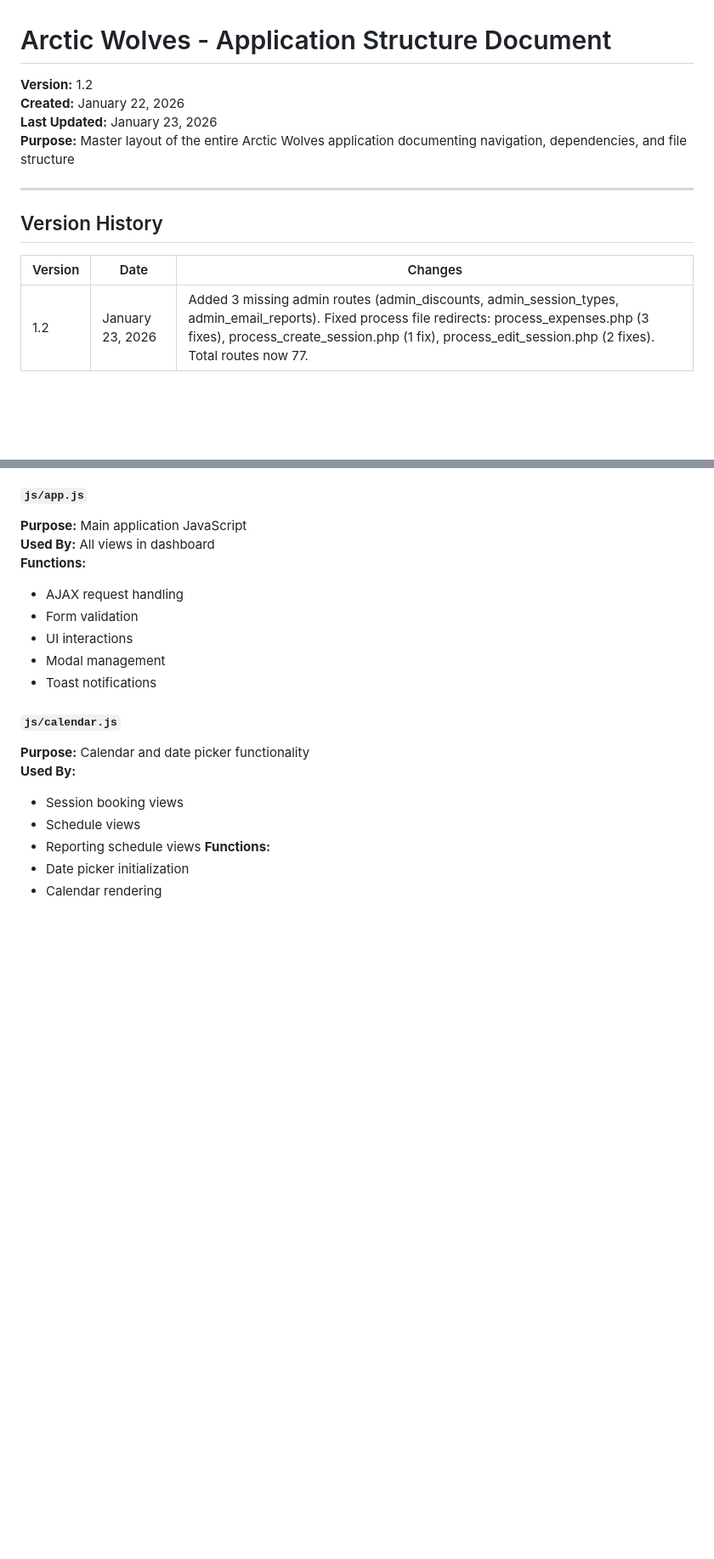
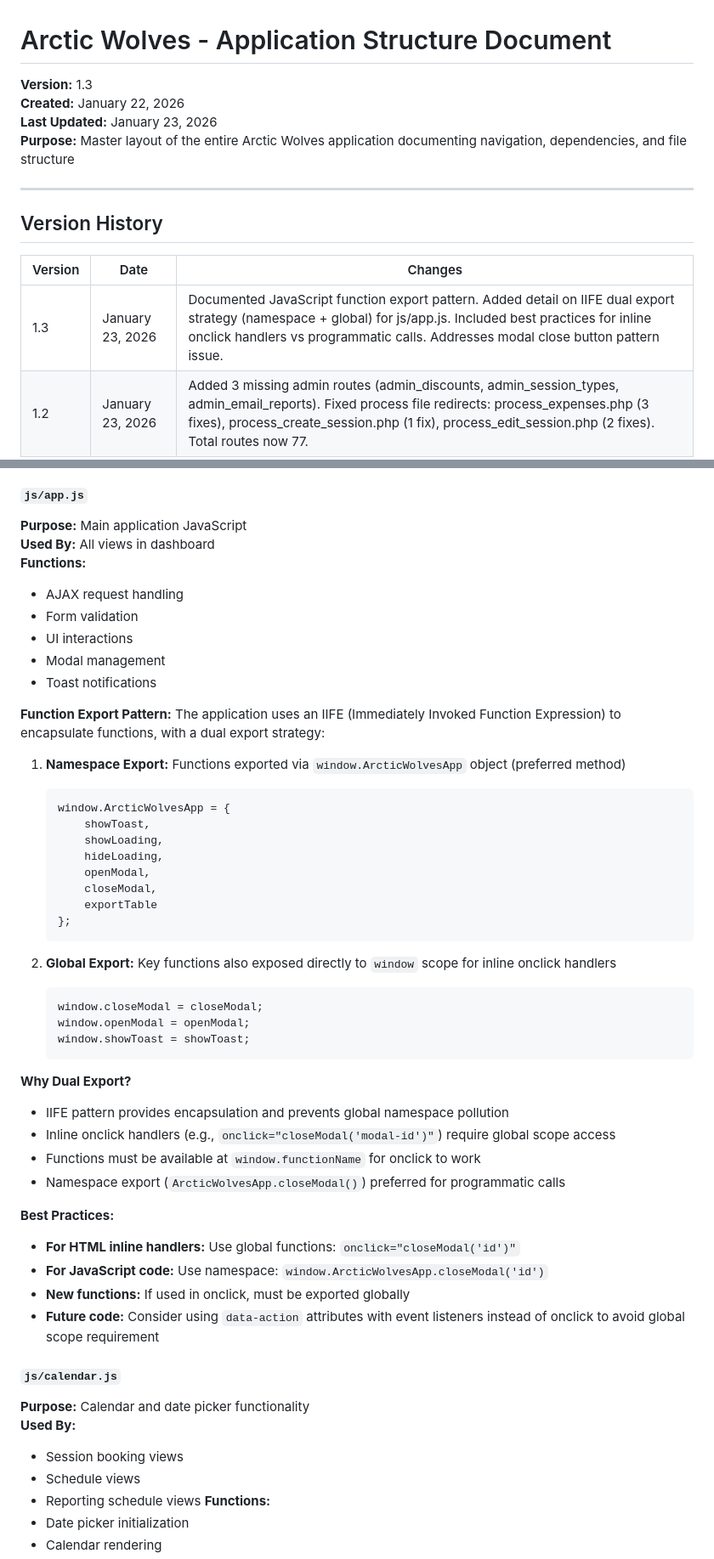
Before and after one commit to CrashMediaIT/Arctic_Wolves, a Markdown page: QA/STRUCTURE.md, 2 parts joined by grey strips. Shown at 85% size. GitHub-like rendering; blank space fills up the shorter version.

Commit message:
Update STRUCTURE.md: Document global function export pattern
Co-authored-by: CrashMediaIT <83320289+CrashMediaIT@users.noreply.github.com>

````diff
--- a/QA/STRUCTURE.md
+++ b/QA/STRUCTURE.md
@@ -1,6 +1,6 @@
 # Arctic Wolves - Application Structure Document
 
-**Version:** 1.2
+**Version:** 1.3
 **Created:** January 22, 2026
 **Last Updated:** January 23, 2026
 **Purpose:** Master layout of the entire Arctic Wolves application documenting navigation, dependencies, and file structure
@@ -11,6 +11,7 @@
 
 | Version | Date | Changes |
 |---------|------|---------|
+| 1.3 | January 23, 2026 | Documented JavaScript function export pattern. Added detail on IIFE dual export strategy (namespace + global) for js/app.js. Included best practices for inline onclick handlers vs programmatic calls. Addresses modal close button pattern issue. |
 | 1.2 | January 23, 2026 | Added 3 missing admin routes (admin_discounts, admin_session_types, admin_email_reports). Fixed process file redirects: process_expenses.php (3 fixes), process_create_session.php (1 fix), process_edit_session.php (2 fixes). Total routes now 77. |
 | 1.1 | January 23, 2026 | Expanded routing table in dashboard.php from 46 to 74 routes (+28 routes). Added admin, athlete/coach, evaluation, notification, report, session, and other page routes. Resolves Pattern 1 "redirect to home" issues. |
 | 1.0 | January 22, 2026 | Initial structure document created. Documented navigation hierarchy, page dependencies, database schema cross-references, process handlers, and JavaScript dependencies. |
@@ -844,6 +845,40 @@ age_groups, announcements, api_keys, athlete_evaluations, athlete_notes, athlete
 - Modal management
 - Toast notifications
 
+**Function Export Pattern:**
+The application uses an IIFE (Immediately Invoked Function Expression) to encapsulate functions, with a dual export strategy:
+
+1. **Namespace Export:** Functions exported via `window.ArcticWolvesApp` object (preferred method)
+   ```javascript
+   window.ArcticWolvesApp = {
+       showToast,
+       showLoading,
+       hideLoading,
+       openModal,
+       closeModal,
+       exportTable
+   };
+   ```
+
+2. **Global Export:** Key functions also exposed directly to `window` scope for inline onclick handlers
+   ```javascript
+   window.closeModal = closeModal;
+   window.openModal = openModal;
+   window.showToast = showToast;
+   ```
+
+**Why Dual Export?**
+- IIFE pattern provides encapsulation and prevents global namespace pollution
+- Inline onclick handlers (e.g., `onclick="closeModal('modal-id')"`) require global scope access
+- Functions must be available at `window.functionName` for onclick to work
+- Namespace export (`ArcticWolvesApp.closeModal()`) preferred for programmatic calls
+
+**Best Practices:**
+- **For HTML inline handlers:** Use global functions: `onclick="closeModal('id')"`
+- **For JavaScript code:** Use namespace: `window.ArcticWolvesApp.closeModal('id')`
+- **New functions:** If used in onclick, must be exported globally
+- **Future code:** Consider using `data-action` attributes with event listeners instead of onclick to avoid global scope requirement
+
 #### `js/calendar.js`
 **Purpose:** Calendar and date picker functionality
 **Used By:**
````
